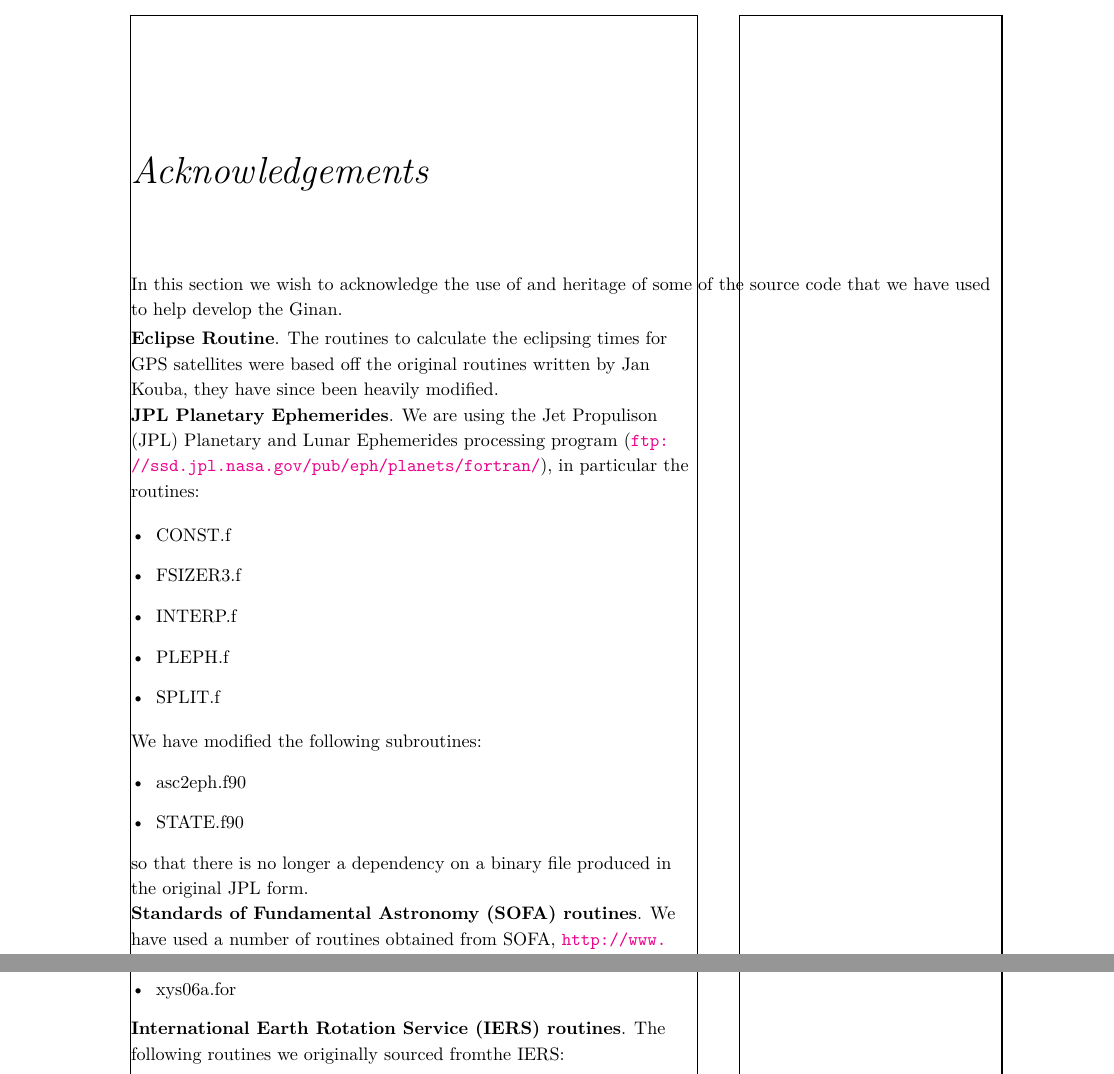
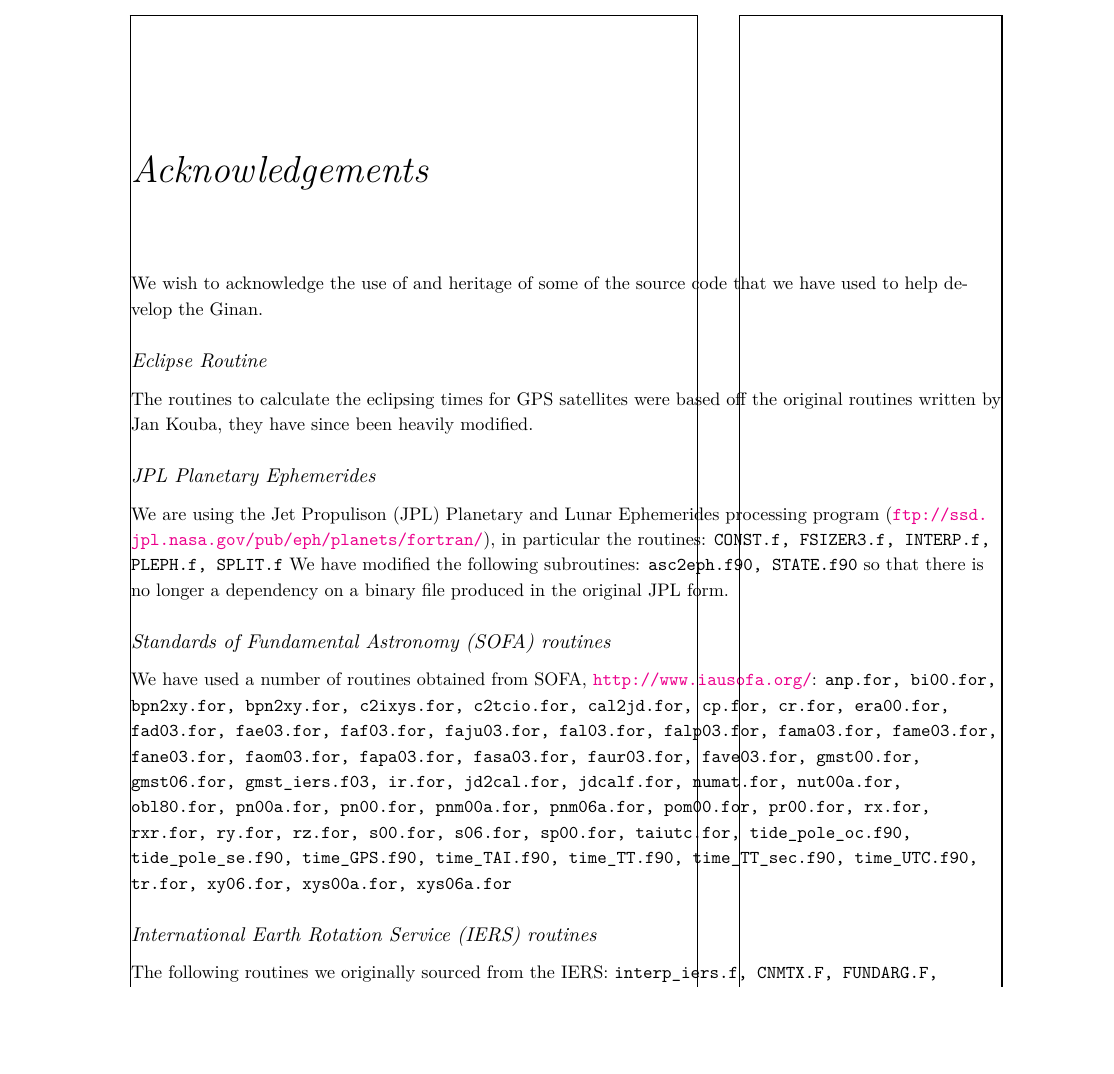
Before and after one commit to RodrigoNaves/ginan-bitbucket-update-tests, a LaTeX thesis (docs/manual/main.tex, which reads docs/manual/acknowledgements.tex): two parts of pages 75 and 77 of 81 before the commit and part of page 75 of 79 after it, the two joined at a grey line, cut so that both start at the same text, the shorter picture padded with empty space. Compiled offline with XeLaTeX; a LaTeX package or settings file that is missing is left out.

Commit message:
udpated acknowledgements

```diff
--- a/docs/manual/acknowledgements.tex
+++ b/docs/manual/acknowledgements.tex
@@ -1,29 +1,28 @@
 \chapter{Acknowledgements}
 \label{ch:Acknowledgements}
+\sloppy
+\begin{fullwidth}
 
-\begin{fullwidth}
-    In this section we wish to acknowledge the use of and heritage of some of the source code that we have used to help develop the Ginan.
-\end{fullwidth}
-\noindent\textbf{Eclipse Routine}. The routines to calculate the eclipsing times for GPS satellites were based off the original routines written by Jan Kouba, they have since been heavily modified.
+We wish to acknowledge the use of and heritage of some of the source code that we have used to help develop the Ginan.
+
+\subsection{Eclipse Routine}
+\noindent The routines to calculate the eclipsing times for GPS satellites were based off the original routines written by Jan Kouba, they have since been heavily modified.
+
+\subsection{JPL Planetary Ephemerides}
+\noindent We are using the Jet Propulison (JPL) Planetary and Lunar Ephemerides processing program (\url{ftp://ssd.jpl.nasa.gov/pub/eph/planets/fortran/}), in particular the routines:
+\texttt{CONST.f, FSIZER3.f, INTERP.f, PLEPH.f, SPLIT.f}
+We have modified the following subroutines:
+\texttt{asc2eph.f90, STATE.f90}
+so that there is no longer a dependency on a binary file produced in the original JPL form.
+
+\subsection{Standards of Fundamental Astronomy (SOFA) routines}
+\noindent We have used a number of routines obtained from SOFA, \url{http://www.iausofa.org/}:
+\texttt{anp.for, bi00.for, bpn2xy.for, bpn2xy.for, c2ixys.for, c2tcio.for, cal2jd.for, cp.for, cr.for, era00.for, fad03.for, fae03.for, faf03.for, faju03.for, fal03.for, falp03.for, fama03.for, fame03.for, fane03.for, faom03.for, fapa03.for, fasa03.for, faur03.for, fave03.for, gmst00.for, gmst06.for, gmst\_iers.f03, ir.for, jd2cal.for, jdcalf.for, numat.for, nut00a.for, obl80.for, pn00a.for, pn00.for, pnm00a.for, pnm06a.for, pom00.for, pr00.for, rx.for, rxr.for, ry.for, rz.for, s00.for, s06.for, sp00.for, taiutc.for, tide\_pole\_oc.f90, tide\_pole\_se.f90, time\_GPS.f90, time\_TAI.f90, time\_TT.f90, time\_TT\_sec.f90, time\_UTC.f90, tr.for, xy06.for, xys00a.for, xys06a.for
+}
 
 
-\noindent\textbf{JPL Planetary Ephemerides}. We are using the Jet Propulison (JPL) Planetary and Lunar Ephemerides processing program (\url{ftp://ssd.jpl.nasa.gov/pub/eph/planets/fortran/}), in particular the routines:
-
-\begin{itemize}
-    \item CONST.f
-    \item FSIZER3.f
-    \item INTERP.f
-    \item PLEPH.f
-    \item SPLIT.f
-\end{itemize}
-We have modified the following subroutines:
-\begin{itemize}
-    \item asc2eph.f90
-    \item STATE.f90
-\end{itemize}
-so that there is no longer a dependency on a binary file produced in the original JPL form.
+\subsection{International Earth Rotation Service (IERS) routines}
+\noindent The following routines we originally sourced from the IERS:
+\texttt{interp\_iers.f, CNMTX.F, FUNDARG.F, LAGINT.f, ORTHO\_EOP.F, PMSDNUT2.F, RG\_ZONT2.F, UTLIBR.F, IERS\_CMP\_2015.F}
 
 
-\noindent\textbf{Standards of Fundamental Astronomy (SOFA) routines}. We have used a number of routines obtained from SOFA, \url{http://www.iausofa.org/}:
-\begin{itemize}
-    \item anp.for
@@ -36 +28,0 @@ so that there is no longer a dependency on a binary file produced in the origina
-    \item cp.for
@@ -86,7 +29 @@ so that there is no longer a dependency on a binary file produced in the origina
-    \item xys06a.for
-\end{itemize}
-
-
-\noindent\textbf{International Earth Rotation Service (IERS) routines}. The following routines we originally sourced fromthe IERS:
-\begin{itemize}
-    \item interp\_iers.f
+\end{fullwidth}
```
Also changed, not shown: docs/manual/acknowledgements.tex (64 more changed lines).
